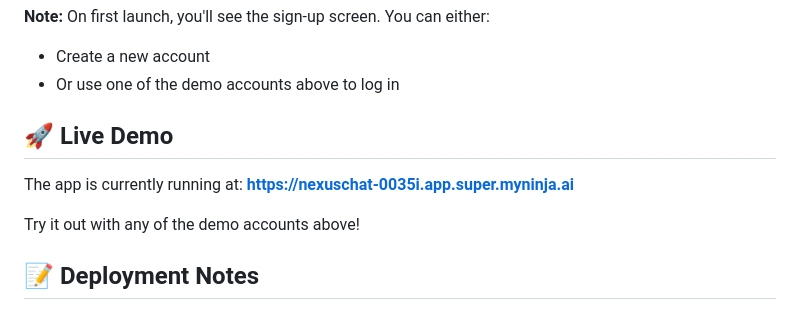
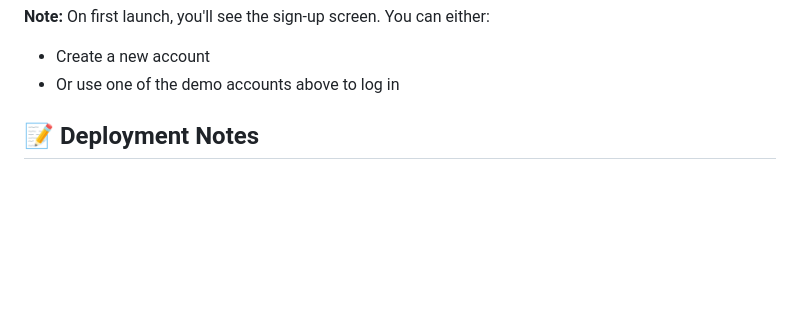
Before and after one commit to stgLockDown/DisClone, a Markdown page: README.md, the part around the change. GitHub-like rendering; blank space fills up the shorter version.

Commit message:
Remove live demo information from README
Removed live demo section and URL from README.

```diff
--- a/README.md
+++ b/README.md
@@ -245,11 +245,6 @@ After first startup, the database seeds with demo users:
 - Create a new account
 - Or use one of the demo accounts above to log in
 
-## 🚀 Live Demo
-
-The app is currently running at: **https://nexuschat-0035i.app.super.myninja.ai**
-
-Try it out with any of the demo accounts above!
 
 ## 📝 Deployment Notes
 
```
